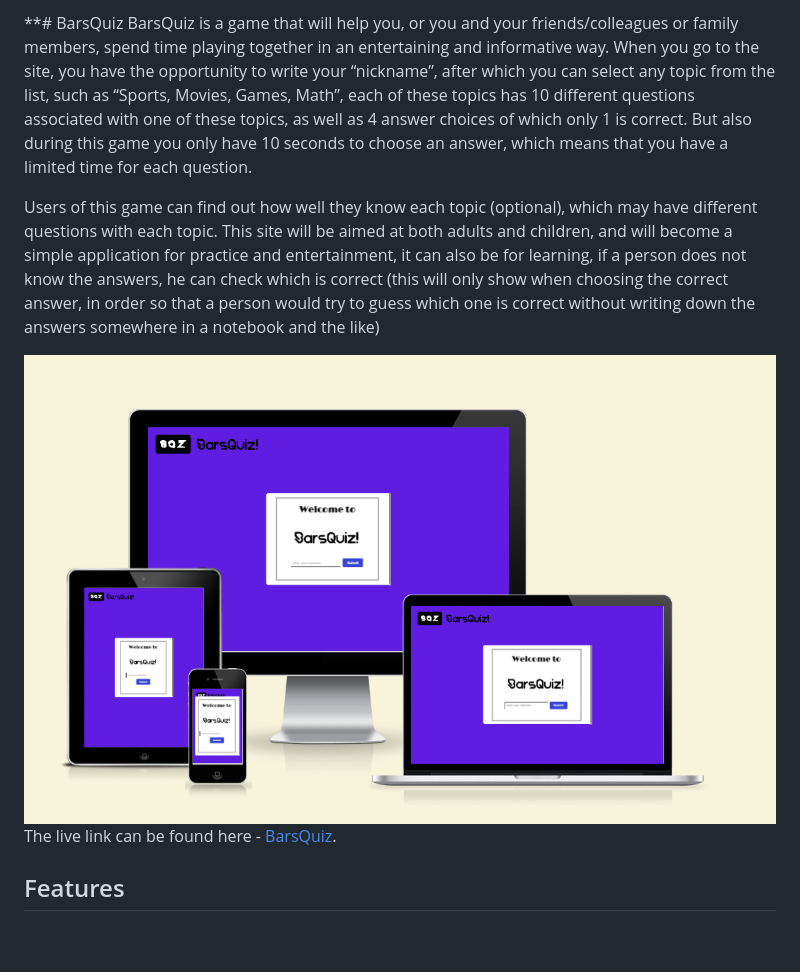
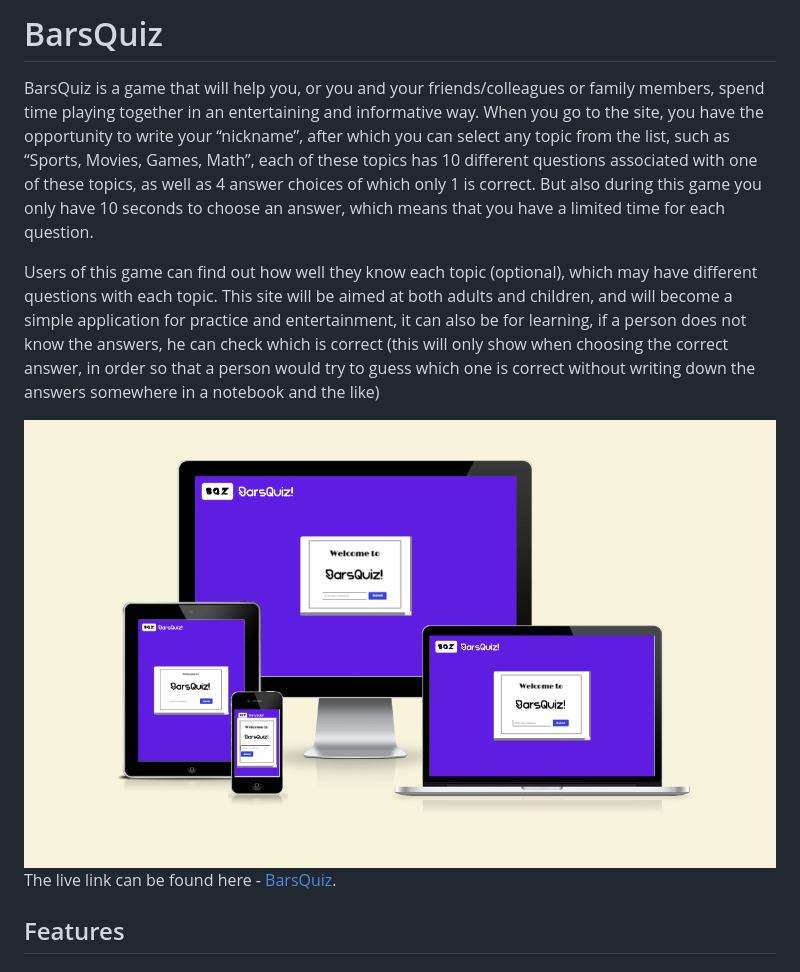
Before and after one commit to BarslLVl/barsquiz, a Markdown page: README.md, the part around the change. Drawn GitHub-style; pictures changed too: assets/gallery/readme-photo/main.png; blank space fills up the shorter version.

Commit message:
Update README gallery

```diff
--- a/README.md
+++ b/README.md
@@ -1,5 +1,5 @@
 
-**# BarsQuiz
+# BarsQuiz
 BarsQuiz is a game that will help you, or you and your friends/colleagues or family members, spend time playing together in an entertaining and informative way. When you go to the site, you have the opportunity to write your “nickname”, after which you can select any topic from the list, such as “Sports, Movies, Games, Math”, each of these topics has 10 different questions associated with one of these topics, as well as 4 answer choices of which only 1 is correct. But also during this game you only have 10 seconds to choose an answer, which means that you have a limited time for each question.
 
 Users of this game can find out how well they know each topic (optional), which may have different questions with each topic. This site will be aimed at both adults and children, and will become a simple application for practice and entertainment, it can also be for learning, if a person does not know the answers, he can check which is correct (this will only show when choosing the correct answer, in order so that a person would try to guess which one is correct without writing down the answers somewhere in a notebook and the like)
```
Also changed, not shown: assets/gallery/readme-photo/feedback.png, assets/gallery/readme-photo/feedback2.png, assets/gallery/readme-photo/scoreboard.png.
